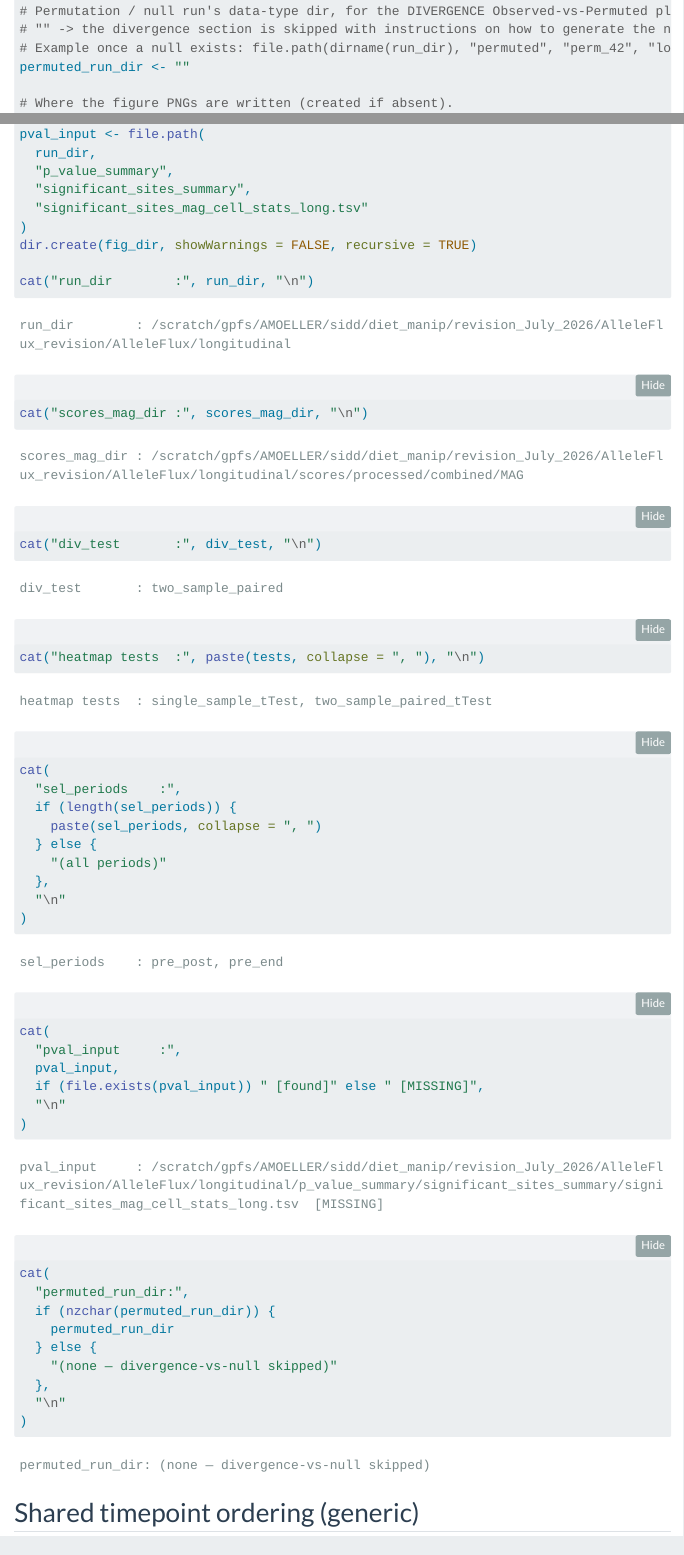
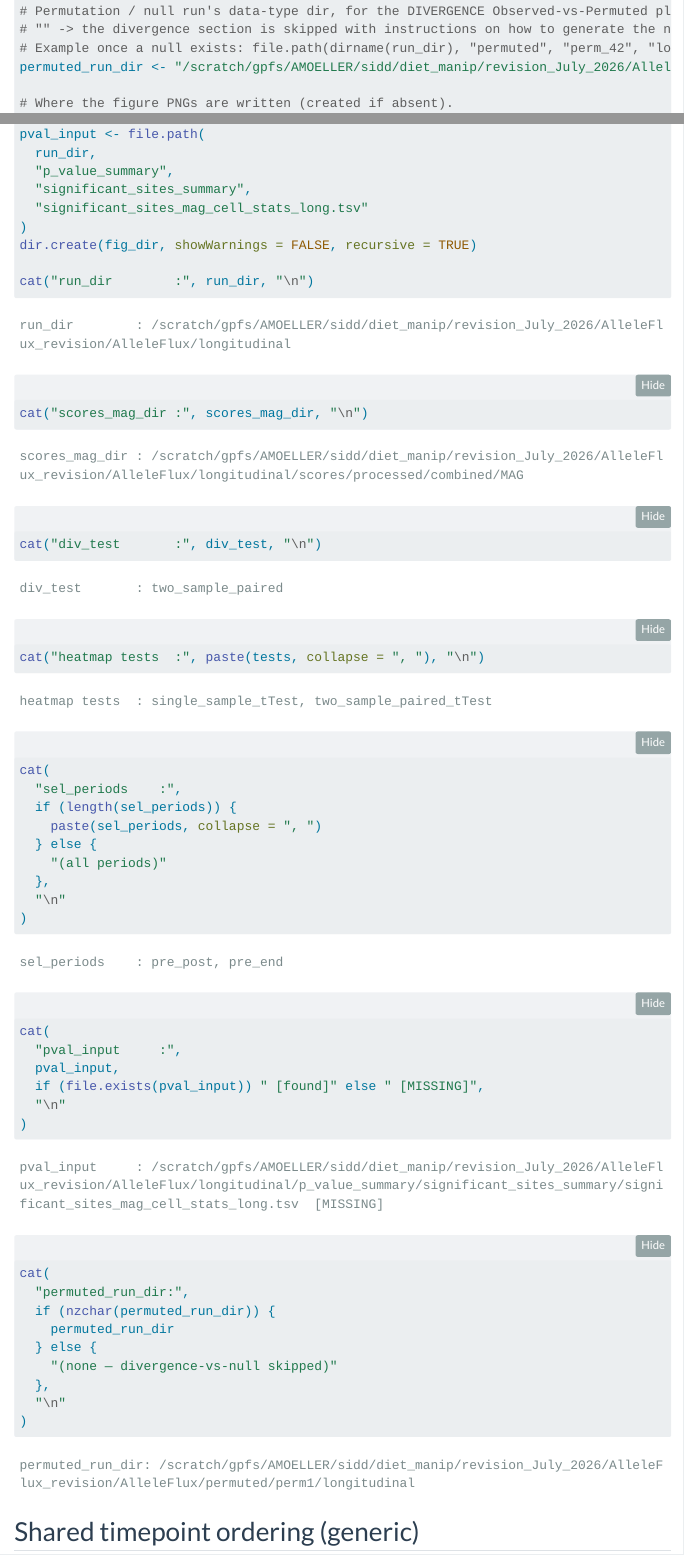
Before and after one commit to MoellerLabPU/DietDrivenMicrobiota, a Quarto document (Revision/AlleleFlux/notebooks/alleleflux_scores_and_pvalue_heatmaps.qmd): the page in a window 1100 px wide, from 1330 px down, and a second part further down, joined at a grey line. Rendered offline with R 4.5, knitr and Pandoc in place of Quarto, with nearby package versions; folded parts are opened; menus at the side of the page are left out.

Commit message:
Stop tracking generated notebook figures; point heatmaps qmd at perm1 null
The figures/ directory holds output regenerated by re-running the notebooks,
so it does not belong in version control. Added it to .gitignore and removed
the four PNGs that had been committed. Nothing references them: the .qmd does
not cite figures/ by path and the rendered .html embeds its images inline as
base64, so untracking them breaks neither.

Files remain on disk (git rm --cached), they are simply no longer tracked.

Also sets permuted_run_dir in the heatmaps qmd to the perm1 permutation run,
enabling the divergence Observed-vs-Permuted section that is otherwise
skipped. Pairs with alleleflux_config_perm1.yaml.

Co-Authored-By: Claude Opus 5 <noreply@anthropic.com>

```diff
--- a/Revision/AlleleFlux/notebooks/alleleflux_scores_and_pvalue_heatmaps.qmd
+++ b/Revision/AlleleFlux/notebooks/alleleflux_scores_and_pvalue_heatmaps.qmd
@@ -70,7 +70,7 @@ gtdb_path <- "/scratch/gpfs/AMOELLER/diet_manip/gtdbtk.bac120.summary.tsv"
 # Permutation / null run's data-type dir, for the DIVERGENCE Observed-vs-Permuted plot.
 # "" -> the divergence section is skipped with instructions on how to generate the null.
 # Example once a null exists: file.path(dirname(run_dir), "permuted", "perm_42", "longitudinal")
-permuted_run_dir <- ""
+permuted_run_dir <- "/scratch/gpfs/AMOELLER/sidd/diet_manip/revision_July_2026/AlleleFlux_revision/AlleleFlux/permuted/perm1/longitudinal"
 
 # Where the figure PNGs are written (created if absent).
 fig_dir <- "/home/su2806/DietDrivenMicrobiota/Revision/AlleleFlux/notebooks/figures"
```
Also changed, not shown: Revision/AlleleFlux/notebooks/figures/parallelism_fat_control_pre_end.png (deleted), Revision/AlleleFlux/notebooks/figures/parallelism_fat_control_pre_post.png (deleted), Revision/AlleleFlux/notebooks/figures/pvalue_heatmap_pre_end-fat_control.png (deleted), Revision/AlleleFlux/notebooks/figures/pvalue_heatmap_pre_post-fat_control.png (deleted), 1 other file.
